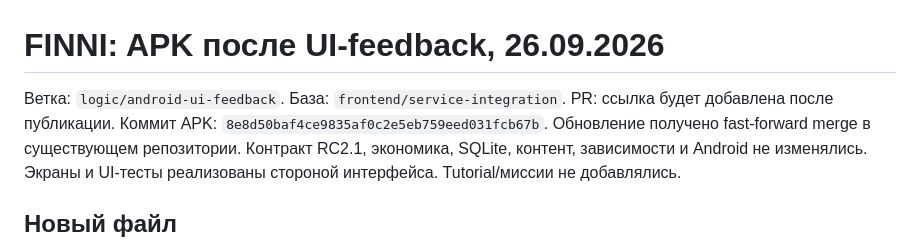
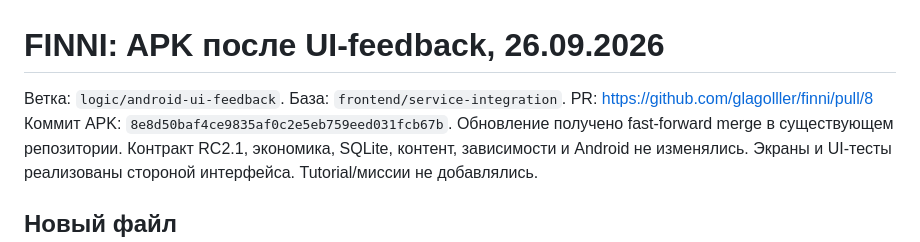
Before and after one commit to glagolller/finni, a Markdown page: delivery/FINNI_UI_FEEDBACK_BUILD_HANDOFF.md, the part around the change. GitHub-like rendering.

Commit message:
docs: link UI feedback APK handoff PR

```diff
--- a/delivery/FINNI_UI_FEEDBACK_BUILD_HANDOFF.md
+++ b/delivery/FINNI_UI_FEEDBACK_BUILD_HANDOFF.md
@@ -1,7 +1,7 @@
 # FINNI: APK после UI-feedback, 26.09.2026
 
 Ветка: `logic/android-ui-feedback`. База: `frontend/service-integration`.
-PR: ссылка будет добавлена после публикации.
+PR: https://github.com/glagolller/finni/pull/8
 Коммит APK: `8e8d50baf4ce9835af0c2e5eb759eed031fcb67b`.
 Обновление получено fast-forward merge в существующем репозитории.
 Контракт RC2.1, экономика, SQLite, контент, зависимости и Android не изменялись.
```
